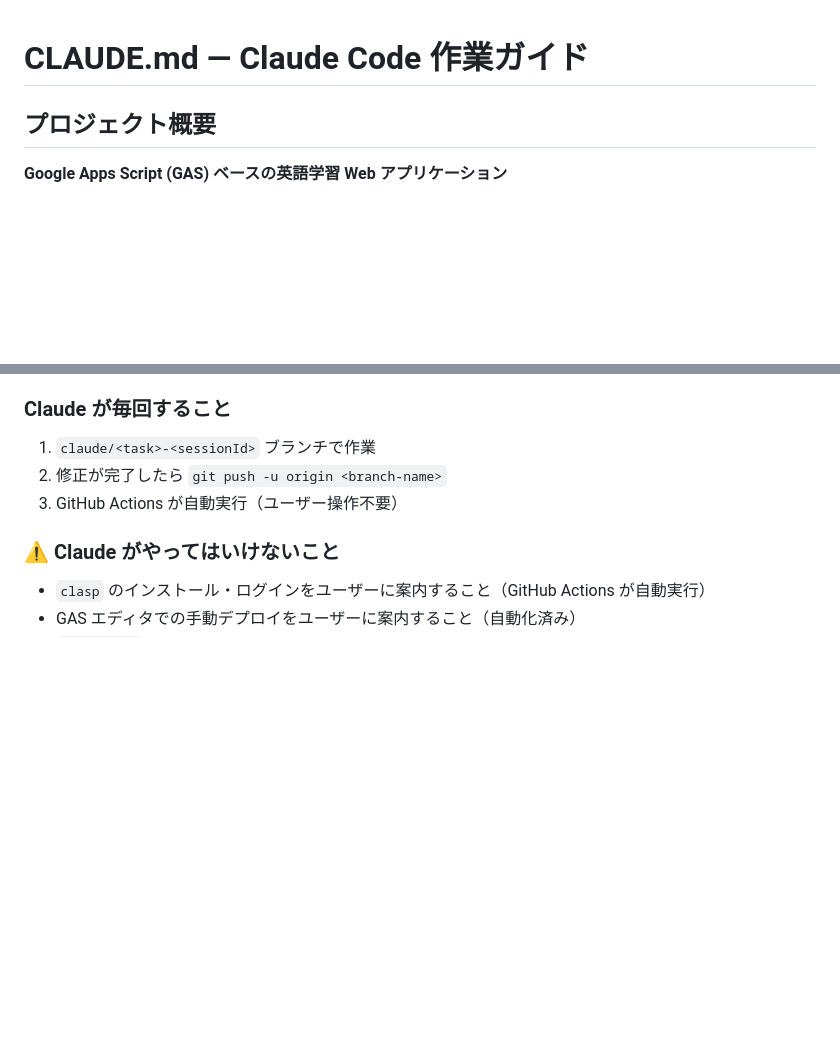
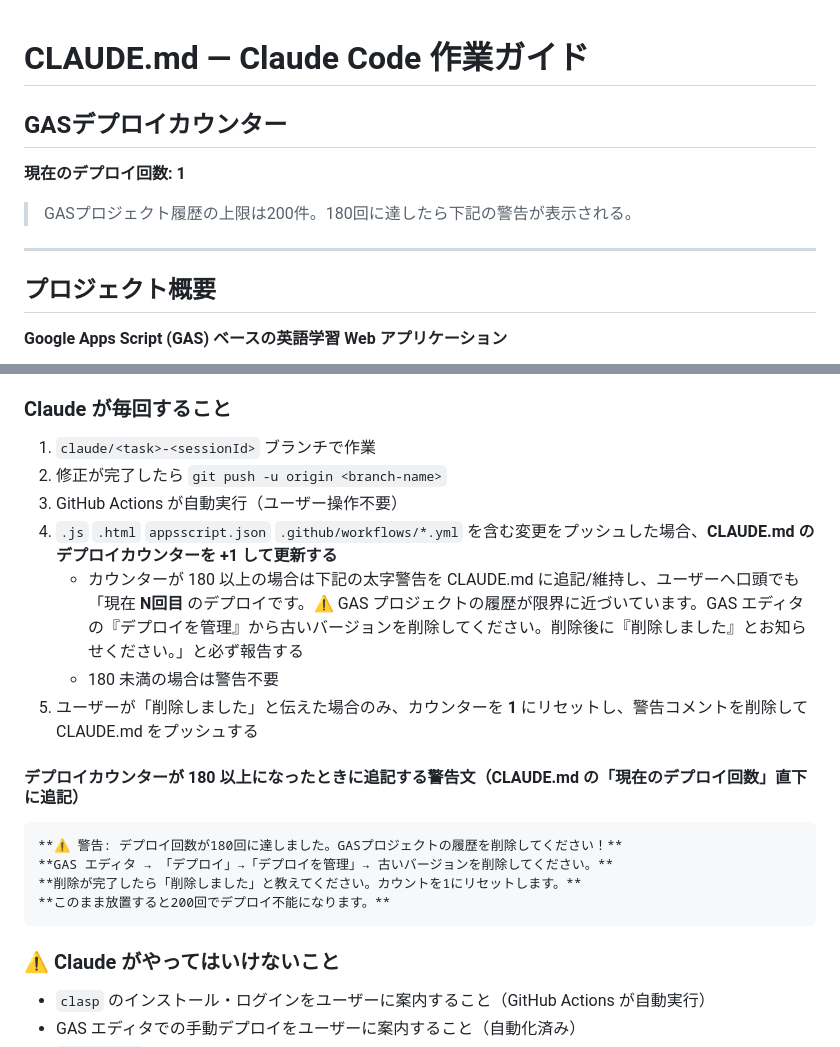
Before and after one commit to Inoi771/S-quire-portfolio, a Markdown page: CLAUDE.md, 2 parts joined by grey strips. GitHub-like rendering; blank space fills up the shorter version.

Commit message:
CLAUDE.mdにGASデプロイカウンターを追加
- ファイル冒頭にデプロイ回数カウンター（初期値: 1）を追加
- デプロイ時にカウントを+1するルールを「Claude が毎回すること」に追記
- 180回到達時の太字警告文テンプレートを追記
- ユーザーが「削除しました」と報告したらカウント1にリセットするルールを追記

https://claude.ai/code/session_012ukdK6WvRqhGdesrfgCsZA

````diff
--- a/CLAUDE.md
+++ b/CLAUDE.md
@@ -1,4 +1,12 @@
 # CLAUDE.md — Claude Code 作業ガイド
+
+## GASデプロイカウンター
+
+**現在のデプロイ回数: 1**
+
+> GASプロジェクト履歴の上限は200件。180回に達したら下記の警告が表示される。
+
+---
 
 ## プロジェクト概要
 
@@ -657,6 +665,18 @@ Grep pattern="\.クラス名" path="/home/user/englishtest/editor-header.html"
 1. `claude/<task>-<sessionId>` ブランチで作業
 2. 修正が完了したら `git push -u origin <branch-name>`
 3. GitHub Actions が自動実行（ユーザー操作不要）
+4. `.js` `.html` `appsscript.json` `.github/workflows/*.yml` を含む変更をプッシュした場合、**CLAUDE.md のデプロイカウンターを +1 して更新する**
+   - カウンターが 180 以上の場合は下記の太字警告を CLAUDE.md に追記/維持し、ユーザーへ口頭でも「現在 **N回目** のデプロイです。⚠️ GAS プロジェクトの履歴が限界に近づいています。GAS エディタの『デプロイを管理』から古いバージョンを削除してください。削除後に『削除しました』とお知らせください。」と必ず報告する
+   - 180 未満の場合は警告不要
+5. ユーザーが「削除しました」と伝えた場合のみ、カウンターを **1** にリセットし、警告コメントを削除して CLAUDE.md をプッシュする
+
+#### デプロイカウンターが 180 以上になったときに追記する警告文（CLAUDE.md の「現在のデプロイ回数」直下に追記）
+```
+**⚠️ 警告: デプロイ回数が180回に達しました。GASプロジェクトの履歴を削除してください！**
+**GAS エディタ → 「デプロイ」→「デプロイを管理」→ 古いバージョンを削除してください。**
+**削除が完了したら「削除しました」と教えてください。カウントを1にリセットします。**
+**このまま放置すると200回でデプロイ不能になります。**
+```
 
 ### ⚠️ Claude がやってはいけないこと
 - `clasp` のインストール・ログインをユーザーに案内すること（GitHub Actions が自動実行）
````
